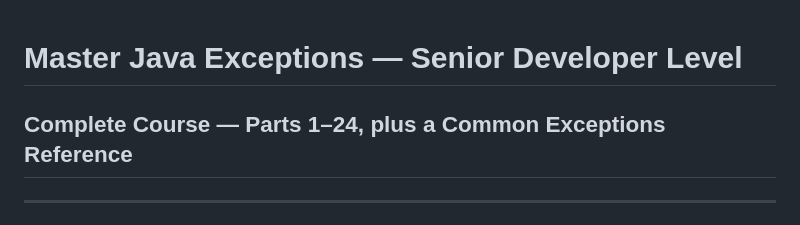
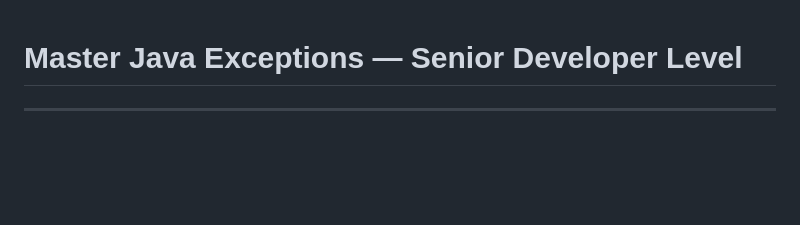
Before and after one commit to SanjayAravindh/interview-website, a Markdown page: notes/Java/Java_Exceptions.md, the part around the change. Drawn GitHub-style; blank space fills up the shorter version.

Commit message:
Remove course subtitle from Java exceptions notes.
Co-authored-by: Cursor <cursoragent@cursor.com>

```diff
--- a/notes/Java/Java_Exceptions.md
+++ b/notes/Java/Java_Exceptions.md
@@ -1,5 +1,5 @@
 # Master Java Exceptions — Senior Developer Level
-## Complete Course — Parts 1–24, plus a Common Exceptions Reference
+
 
 ---
 
```
